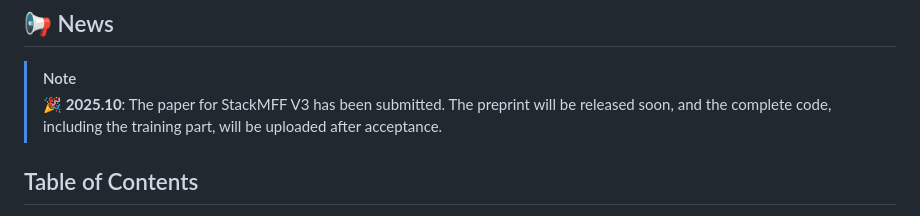
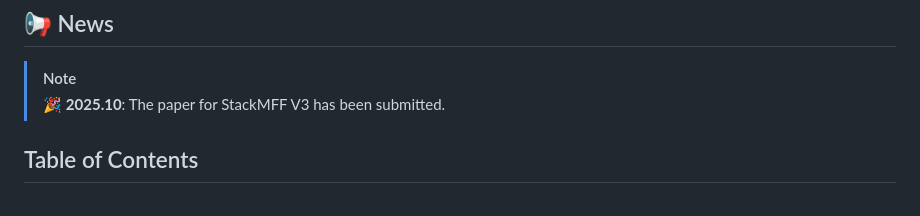
Before and after one commit to Xinzhe99/StackMFF-V3, a Markdown page: README.md, the part around the change. Drawn GitHub-style.

```diff
--- a/README.md
+++ b/README.md
@@ -16,7 +16,7 @@
 ## 📢 News
 
 > [!NOTE]
-> 🎉 **2025.10**: The paper for StackMFF V3 has been submitted. The preprint will be released soon, and the complete code, including the training part, will be uploaded after acceptance.
+> 🎉 **2025.10**: The paper for StackMFF V3 has been submitted.
 
 ## Table of Contents
 
```
